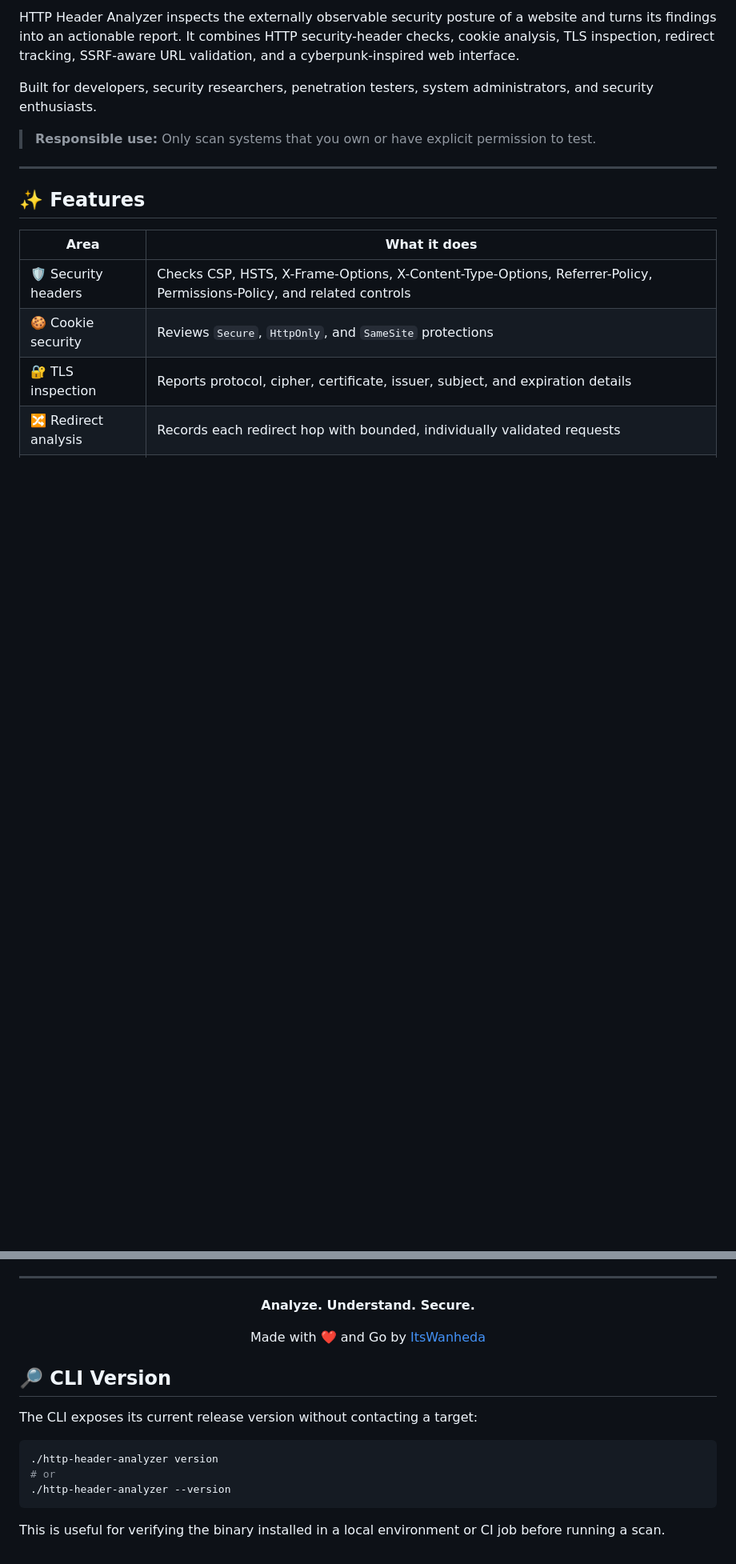
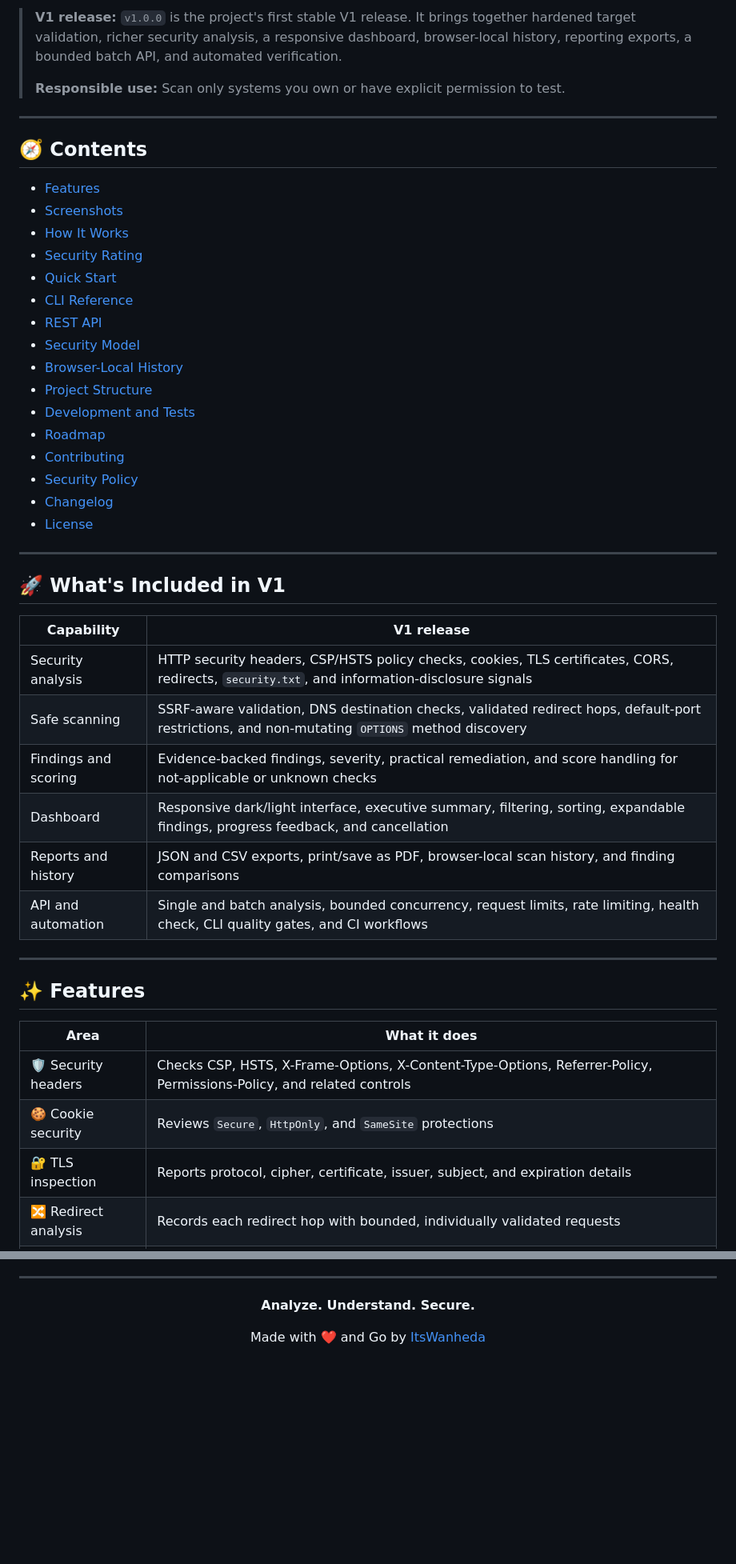
Before and after one commit to ItsWanheda/http-header-analyzer, a Markdown page: README.md, 2 parts joined by grey strips. Shown at 80% size. Drawn GitHub-style; blank space fills up the shorter version.

Commit message:
docs: refresh README for V1.0.0 stable release

````diff
--- a/README.md
+++ b/README.md
@@ -8,9 +19,41 @@
 
-HTTP Header Analyzer inspects the externally observable security posture of a website and turns its findings into an actionable report. It combines HTTP security-header checks, cookie analysis, TLS inspection, redirect tracking, SSRF-aware URL validation, and a cyberpunk-inspired web interface.
+> **V1 release:** `v1.0.0` is the project's first stable V1 release. It brings together hardened target validation, richer security analysis, a responsive dashboard, browser-local history, reporting exports, a bounded batch API, and automated verification.
+>
+> **Responsible use:** Scan only systems you own or have explicit permission to test.
 
-Built for developers, security researchers, penetration testers, system administrators, and security enthusiasts.
+---
 
-> **Responsible use:** Only scan systems that you own or have explicit permission to test.
+## 🧭 Contents
+
+- [Features](#-features)
+- [Screenshots](#-screenshots)
+- [How It Works](#-how-it-works)
+- [Security Rating](#-security-rating)
+- [Quick Start](#-quick-start)
+- [CLI Reference](#-cli-reference)
+- [REST API](#-rest-api)
+- [Security Model](#-security-considerations)
+- [Browser-Local History](#-browser-local-scan-history)
+- [Project Structure](#-project-structure)
+- [Development and Tests](#-development)
+- [Roadmap](#-roadmap)
+- [Contributing](#-contributing)
+- [Security Policy](SECURITY.md)
+- [Changelog](CHANGELOG.md)
+- [License](#-license)
+
+---
+
+## 🚀 What's Included in V1
+
+| Capability | V1 release |
+| --- | --- |
+| Security analysis | HTTP security headers, CSP/HSTS policy checks, cookies, TLS certificates, CORS, redirects, `security.txt`, and information-disclosure signals |
+| Safe scanning | SSRF-aware validation, DNS destination checks, validated redirect hops, default-port restrictions, and non-mutating `OPTIONS` method discovery |
+| Findings and scoring | Evidence-backed findings, severity, practical remediation, and score handling for not-applicable or unknown checks |
+| Dashboard | Responsive dark/light interface, executive summary, filtering, sorting, expandable findings, progress feedback, and cancellation |
+| Reports and history | JSON and CSV exports, print/save as PDF, browser-local scan history, and finding comparisons |
+| API and automation | Single and batch analysis, bounded concurrency, request limits, rate limiting, health check, CLI quality gates, and CI workflows |
 
 ---
 
@@ -362,16 +417,3 @@ If you find the project useful, consider giving it a ⭐ and sharing feedback th
 Made with ❤️ and Go by [ItsWanheda](https://github.com/ItsWanheda)
 
 </div>
-
-
-## 🔎 CLI Version
-
-The CLI exposes its current release version without contacting a target:
-
-```bash
-./http-header-analyzer version
-# or
-./http-header-analyzer --version
-```
-
-This is useful for verifying the binary installed in a local environment or CI job before running a scan.
````
Also changed, not shown: other parts of README.md (+31 -8 lines).
